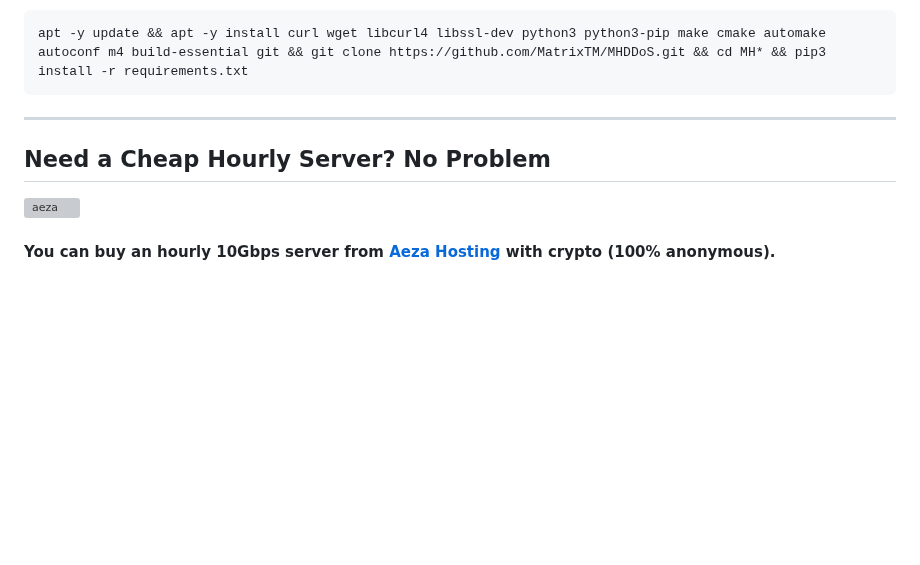
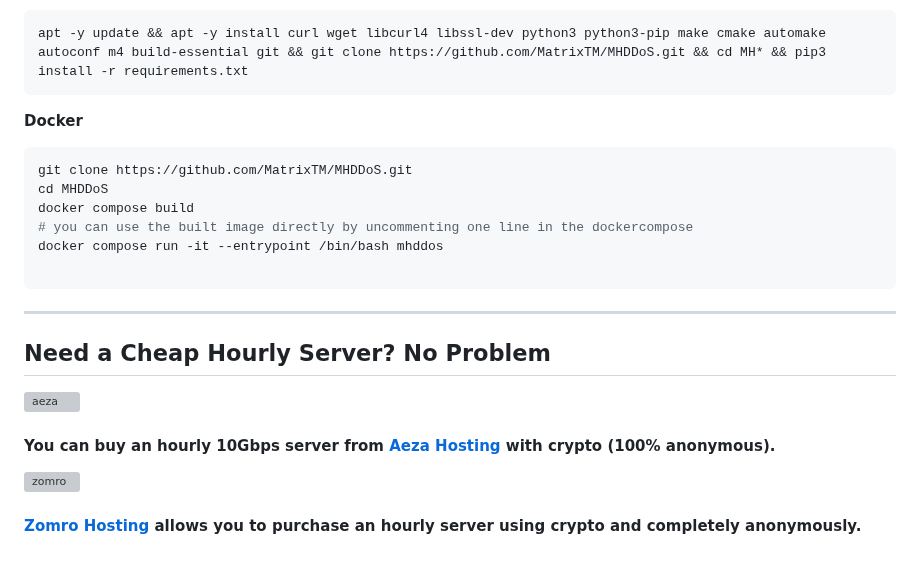
Before and after one commit to MatrixTM/MHDDoS, a Markdown page: README.md, the part around one of its changes. Drawn GitHub-style; blank space fills up the shorter version; grey boxes are pictures that could not be loaded.

Commit message:
conflicts resolved

````diff
--- a/README.md
+++ b/README.md
@@ -140,6 +140,18 @@ pip install -r requirements.txt
 apt -y update && apt -y install curl wget libcurl4 libssl-dev python3 python3-pip make cmake automake autoconf m4 build-essential git && git clone https://github.com/MatrixTM/MHDDoS.git && cd MH* && pip3 install -r requirements.txt
 ```
 
+**Docker**
+
+```shell script
+git clone https://github.com/MatrixTM/MHDDoS.git
+cd MHDDoS
+docker compose build
+# you can use the built image directly by uncommenting one line in the dockercompose
+docker compose run -it --entrypoint /bin/bash mhddos
+
+```
+
+
 [python3]: https://python.org 'Python3'
 [github issues]: https://github.com/MatrixTM/MHDDoS/issues 'enter'
 
@@ -148,5 +160,8 @@ apt -y update && apt -y install curl wget libcurl4 libssl-dev python3 python3-pi
 ## Need a Cheap Hourly Server? No Problem
 
 <a href="https://aeza.net/?ref=375036"><img src="https://github.com/user-attachments/assets/f875428b-cb35-442d-8dce-cdc5ead4ffbd" width="728" height="90" alt="aeza"></a>
+#### You can buy an hourly 10Gbps server from [Aeza Hosting](https://aeza.net/?ref=375036) with crypto (100% anonymous).
 
-#### You can buy an hourly 10Gbps server from [Aeza Hosting](https://aeza.net/?ref=375036) with crypto (100% anonymous).
+
+<a href="https://zomro.com/vps?from=428115"><img src="https://i.postimg.cc/KcH7CG8b/vps.png" width="728" height="90" alt="zomro"></a>
+#### [Zomro Hosting](https://zomro.com/vps?from=428115) allows you to purchase an hourly server using crypto and completely anonymously.
````
Also changed, not shown: other parts of README.md (+1 -1 lines).
